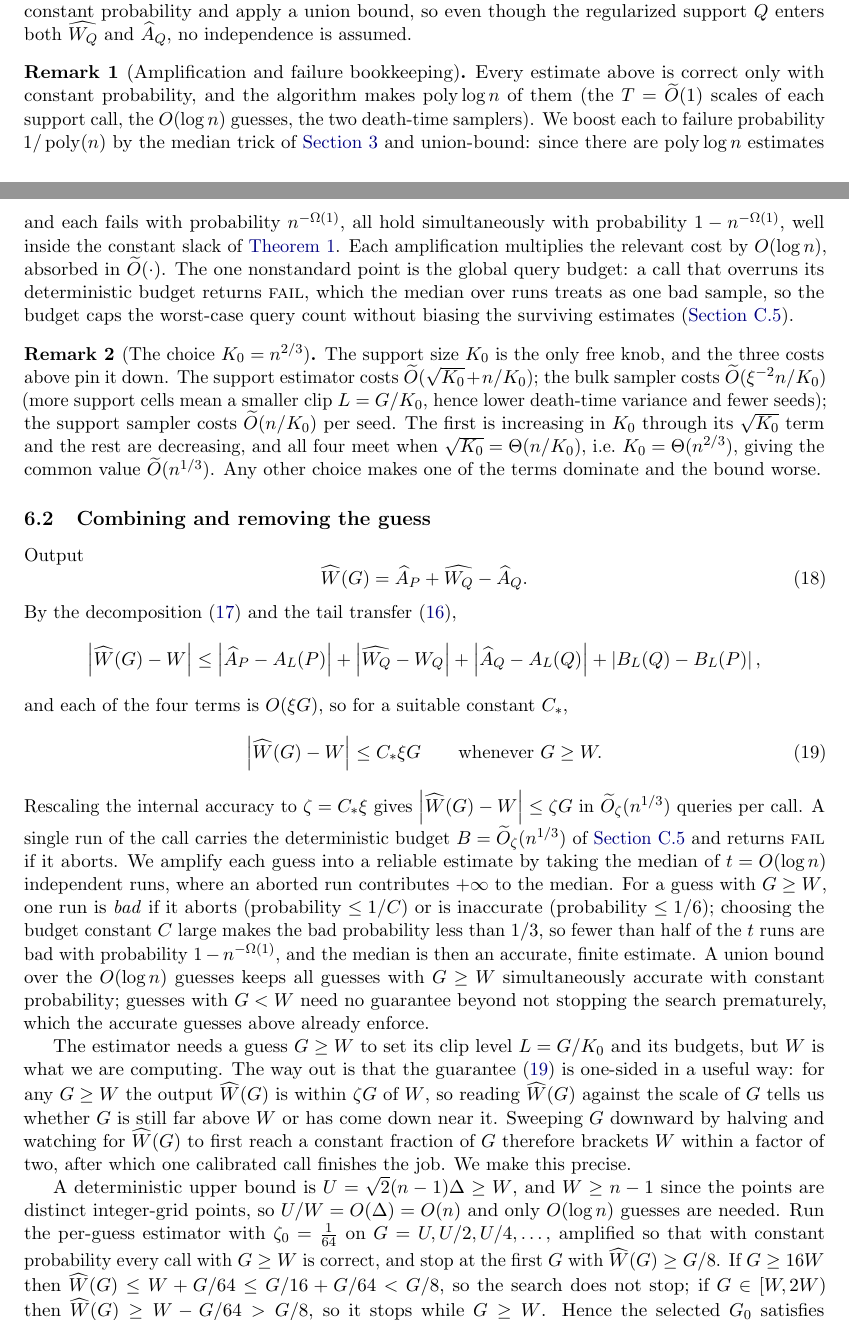
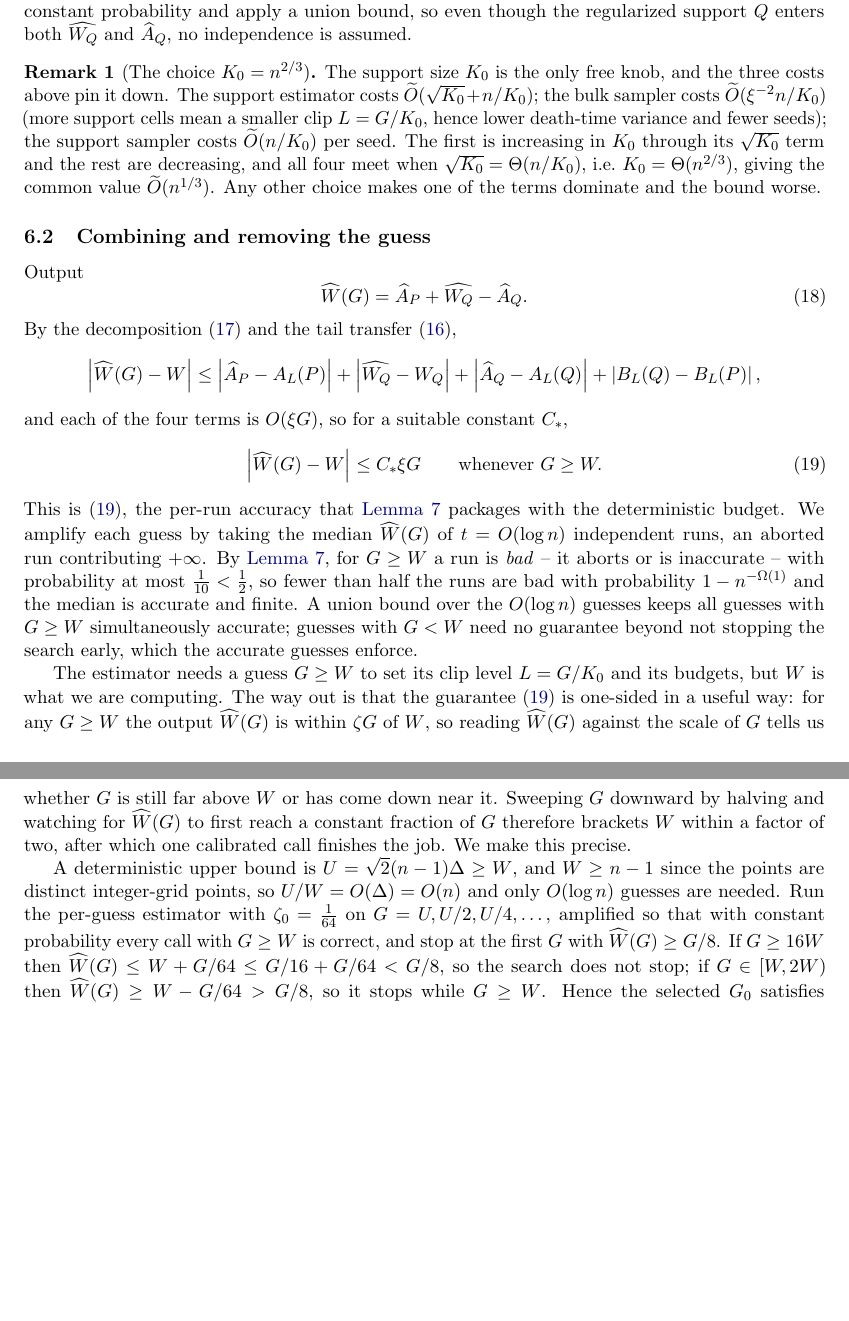
Before and after one commit to Mercury0828/emst-oracle-lower-bound, a LaTeX paper (paper/main.tex, which reads paper/sections/main_theorem.tex): two parts of pages 20 and 21 of 43 before the commit and two parts of pages 21 and 22 of 44 after it, joined at a grey line, cut so that both start at the same text, the shorter picture padded with empty space. Compiled offline with pdfLaTeX.

Commit message:
paper(review v5): unified per-call guarantee lemma + probability/budget summary (referee item 2)
Per referee: the 'expected cost / high-probability / deterministic-after-abort'
statements were scattered across Lemma 2, Lemma 5, App.A.3, App.C.5. Consolidated:
- new 'Probability and budget, in one place' paragraph + lem:percall right after
  Algorithm 2: one run is deterministic <= B = Otil_zeta(n^{1/3}) (and E[cost] the
  same), and for G>=W is accurate+within-budget w.p. >= 9/10, the bad event
  (overrun->FAIL or inaccurate) <= 1/10.
- removed the now-redundant rem:amp; §6.2 W-search now cites lem:percall instead of
  re-deriving the amplification.
Compiles clean, 44pp, 0 undefined, style clean.

Co-Authored-By: Claude Opus 4.8 (1M context) <noreply@anthropic.com>

```diff
--- a/paper/sections/main_theorem.tex
+++ b/paper/sections/main_theorem.tex
@@ -61,17 +91,6 @@ The assembly does not need the three errors to be independent: we only bound eac
 constant probability and apply a union bound, so even though the regularized support $Q$ enters both
 $\widehat\Wq$ and $\widehat A_Q$, no independence is assumed.
 
-\begin{remark}[Amplification and failure bookkeeping]\label{rem:amp}
-Every estimate above is correct only with constant probability, and the algorithm makes $\poly\log n$ of
-them (the $T=\Otil(1)$ scales of each support call, the $O(\log n)$ guesses, the two death-time samplers).
-We boost each to failure probability $1/\poly(n)$ by the median trick of \cref{sec:prelim} and union-bound:
-since there are $\poly\log n$ estimates and each fails with probability $n^{-\Omega(1)}$, all hold
-simultaneously with probability $1-n^{-\Omega(1)}$, well inside the constant slack of \cref{thm:main}. Each
-amplification multiplies the relevant cost by $O(\log n)$, absorbed in $\Otil(\cdot)$. The one nonstandard
-point is the global query budget: a call that overruns its deterministic budget returns \textsc{fail},
-which the median over runs treats as one bad sample, so the budget caps the worst-case query count without
-biasing the surviving estimates (\cref{sec:wspd-cap}).
-\end{remark}
 
 \begin{remark}[The choice $K_0=n^{2/3}$]\label{rem:k0}
 The support size $K_0$ is the only free knob, and the three costs above pin it down. The support estimator
@@ -97,17 +116,14 @@ and each of the four terms is $O(\xi G)$, so for a suitable constant $C_*$,
 \begin{equation}\label{eq:guess-accuracy}
   \abs{\widehat W(G)-W}\le C_*\xi G\qquad\text{whenever }G\ge W .
 \end{equation}
-Rescaling the internal accuracy to $\zeta=C_*\xi$ gives $\abs{\widehat W(G)-W}\le\zeta G$ in
-$\Otil_\zeta(n^{1/3})$ queries per call. A single run of the call carries the deterministic budget
-$B=\Otil_\zeta(n^{1/3})$ of \cref{sec:wspd-cap} and returns \textsc{fail} if it aborts. We amplify each
-guess into a reliable estimate by taking the median of $t=O(\log n)$ independent runs, where an aborted run
-contributes $+\infty$ to the median. For a guess with $G\ge W$, one run is \emph{bad} if it aborts
-(probability $\le 1/C$) or is inaccurate (probability $\le 1/6$); choosing the budget constant $C$ large
-makes the bad probability less than $1/3$, so fewer than half of the $t$ runs are bad with probability
-$1-n^{-\Omega(1)}$, and the median is then an accurate, finite estimate. A union bound over the $O(\log
-n)$ guesses keeps all guesses with $G\ge W$ simultaneously accurate with constant probability; guesses
-with $G<W$ need no guarantee beyond not stopping the search prematurely, which the accurate guesses above
-already enforce.
+This is \eqref{eq:guess-accuracy}, the per-run accuracy that \cref{lem:percall} packages with the
+deterministic budget. We amplify each guess by taking the median $\widehat W(G)$ of $t=O(\log n)$
+independent runs, an aborted run contributing $+\infty$. By \cref{lem:percall}, for $G\ge W$ a run is
+\emph{bad} -- it aborts or is inaccurate -- with probability at most $\tfrac1{10}<\tfrac12$, so fewer than
+half the runs are bad with probability $1-n^{-\Omega(1)}$ and the median is accurate and finite.
+A union bound over the $O(\log n)$ guesses keeps all guesses with $G\ge W$ simultaneously accurate;
+guesses with $G<W$ need no guarantee beyond not stopping the search early, which the accurate guesses
+enforce.
 
 The estimator needs a guess $G\ge W$ to set its clip level $L=G/K_0$ and its budgets, but $W$ is what we
 are computing. The way out is that the guarantee \eqref{eq:guess-accuracy} is one-sided in a useful way:
```
Also changed, not shown: paper/sections/main_theorem.tex (30 more changed lines).
